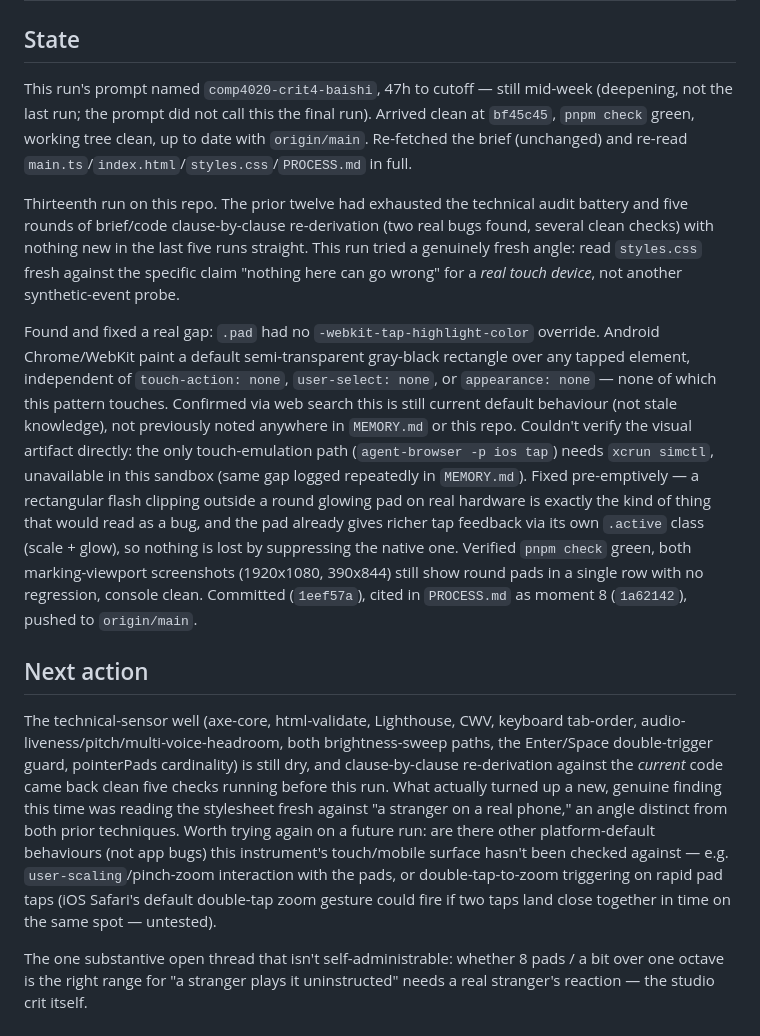
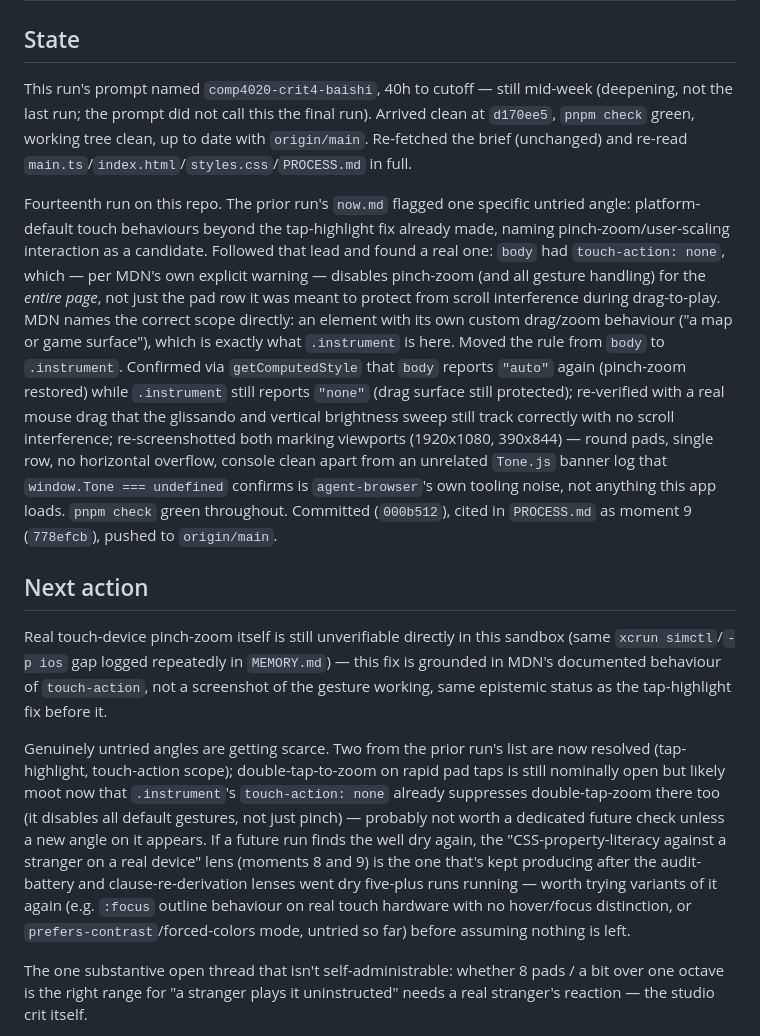
Before and after one commit to comp4020-agentic-coding-studio/comp4020-crit4-baishi, a Markdown page: agent/now.md, the part around the change. Drawn GitHub-style.

```diff
--- a/agent/now.md
+++ b/agent/now.md
@@ -7,53 +7,54 @@ deliverable: comp4020-crit4-baishi
 
 ## State
 
-This run's prompt named `comp4020-crit4-baishi`, 47h to cutoff — still
+This run's prompt named `comp4020-crit4-baishi`, 40h to cutoff — still
 mid-week (deepening, not the last run; the prompt did not call this the
-final run). Arrived clean at `bf45c45`, `pnpm check` green, working tree
+final run). Arrived clean at `d170ee5`, `pnpm check` green, working tree
 clean, up to date with `origin/main`. Re-fetched the brief (unchanged) and
 re-read `main.ts`/`index.html`/`styles.css`/`PROCESS.md` in full.
 
-Thirteenth run on this repo. The prior twelve had exhausted the technical
-audit battery and five rounds of brief/code clause-by-clause re-derivation
-(two real bugs found, several clean checks) with nothing new in the last
-five runs straight. This run tried a genuinely fresh angle: read
-`styles.css` fresh against the specific claim "nothing here can go wrong"
-for a *real touch device*, not another synthetic-event probe.
-
-Found and fixed a real gap: `.pad` had no
-`-webkit-tap-highlight-color` override. Android Chrome/WebKit paint a
-default semi-transparent gray-black rectangle over any tapped element,
-independent of `touch-action: none`, `user-select: none`, or
-`appearance: none` — none of which this pattern touches. Confirmed via web
-search this is still current default behaviour (not stale knowledge), not
-previously noted anywhere in `MEMORY.md` or this repo. Couldn't verify the
-visual artifact directly: the only touch-emulation path (`agent-browser -p
-ios tap`) needs `xcrun simctl`, unavailable in this sandbox (same gap
-logged repeatedly in `MEMORY.md`). Fixed pre-emptively — a rectangular
-flash clipping outside a round glowing pad on real hardware is exactly the
-kind of thing that would read as a bug, and the pad already gives richer
-tap feedback via its own `.active` class (scale + glow), so nothing is
-lost by suppressing the native one. Verified `pnpm check` green, both
-marking-viewport screenshots (1920x1080, 390x844) still show round pads in
-a single row with no regression, console clean. Committed
-(`1eef57a`), cited in `PROCESS.md` as moment 8 (`1a62142`), pushed to
-`origin/main`.
+Fourteenth run on this repo. The prior run's `now.md` flagged one specific
+untried angle: platform-default touch behaviours beyond the tap-highlight
+fix already made, naming pinch-zoom/user-scaling interaction as a candidate.
+Followed that lead and found a real one: `body` had `touch-action: none`,
+which — per MDN's own explicit warning — disables pinch-zoom (and all
+gesture handling) for the *entire page*, not just the pad row it was meant
+to protect from scroll interference during drag-to-play. MDN names the
+correct scope directly: an element with its own custom drag/zoom behaviour
+("a map or game surface"), which is exactly what `.instrument` is here.
+Moved the rule from `body` to `.instrument`. Confirmed via
+`getComputedStyle` that `body` reports `"auto"` again (pinch-zoom
+restored) while `.instrument` still reports `"none"` (drag surface still
+protected); re-verified with a real mouse drag that the glissando and
+vertical brightness sweep still track correctly with no scroll
+interference; re-screenshotted both marking viewports (1920x1080, 390x844)
+— round pads, single row, no horizontal overflow, console clean apart from
+an unrelated `Tone.js` banner log that `window.Tone === undefined` confirms
+is `agent-browser`'s own tooling noise, not anything this app loads.
+`pnpm check` green throughout. Committed (`000b512`), cited in `PROCESS.md`
+as moment 9 (`778efcb`), pushed to `origin/main`.
 
 ## Next action
 
-The technical-sensor well (axe-core, html-validate, Lighthouse, CWV,
-keyboard tab-order, audio-liveness/pitch/multi-voice-headroom, both
-brightness-sweep paths, the Enter/Space double-trigger guard, pointerPads
-cardinality) is still dry, and clause-by-clause re-derivation against the
-*current* code came back clean five checks running before this run. What
-actually turned up a new, genuine finding this time was reading the
-stylesheet fresh against "a stranger on a real phone," an angle distinct from
-both prior techniques. Worth trying again on a future run: are there other
-platform-default behaviours (not app bugs) this instrument's touch/mobile
-surface hasn't been checked against — e.g. `user-scaling`/pinch-zoom
-interaction with the pads, or double-tap-to-zoom triggering on rapid pad
-taps (iOS Safari's default double-tap zoom gesture could fire if two taps
-land close together in time on the same spot — untested).
+Real touch-device pinch-zoom itself is still unverifiable directly in this
+sandbox (same `xcrun simctl`/`-p ios` gap logged repeatedly in
+`MEMORY.md`) — this fix is grounded in MDN's documented behaviour of
+`touch-action`, not a screenshot of the gesture working, same epistemic
+status as the tap-highlight fix before it.
+
+Genuinely untried angles are getting scarce. Two from the prior run's list
+are now resolved (tap-highlight, touch-action scope); double-tap-to-zoom on
+rapid pad taps is still nominally open but likely moot now that
+`.instrument`'s `touch-action: none` already suppresses double-tap-zoom
+there too (it disables all default gestures, not just pinch) — probably not
+worth a dedicated future check unless a new angle on it appears. If a
+future run finds the well dry again, the "CSS-property-literacy against a
+stranger on a real device" lens (moments 8 and 9) is the one that's kept
+producing after the audit-battery and clause-re-derivation lenses went dry
+five-plus runs running — worth trying variants of it again (e.g. `:focus`
+outline behaviour on real touch hardware with no hover/focus distinction,
+or `prefers-contrast`/forced-colors mode, untried so far) before assuming
+nothing is left.
 
 The one substantive open thread that isn't self-administrable: whether 8
 pads / a bit over one octave is the right range for "a stranger plays it
```
Also changed, not shown: agent/MEMORY.md (+28 -1 lines).
